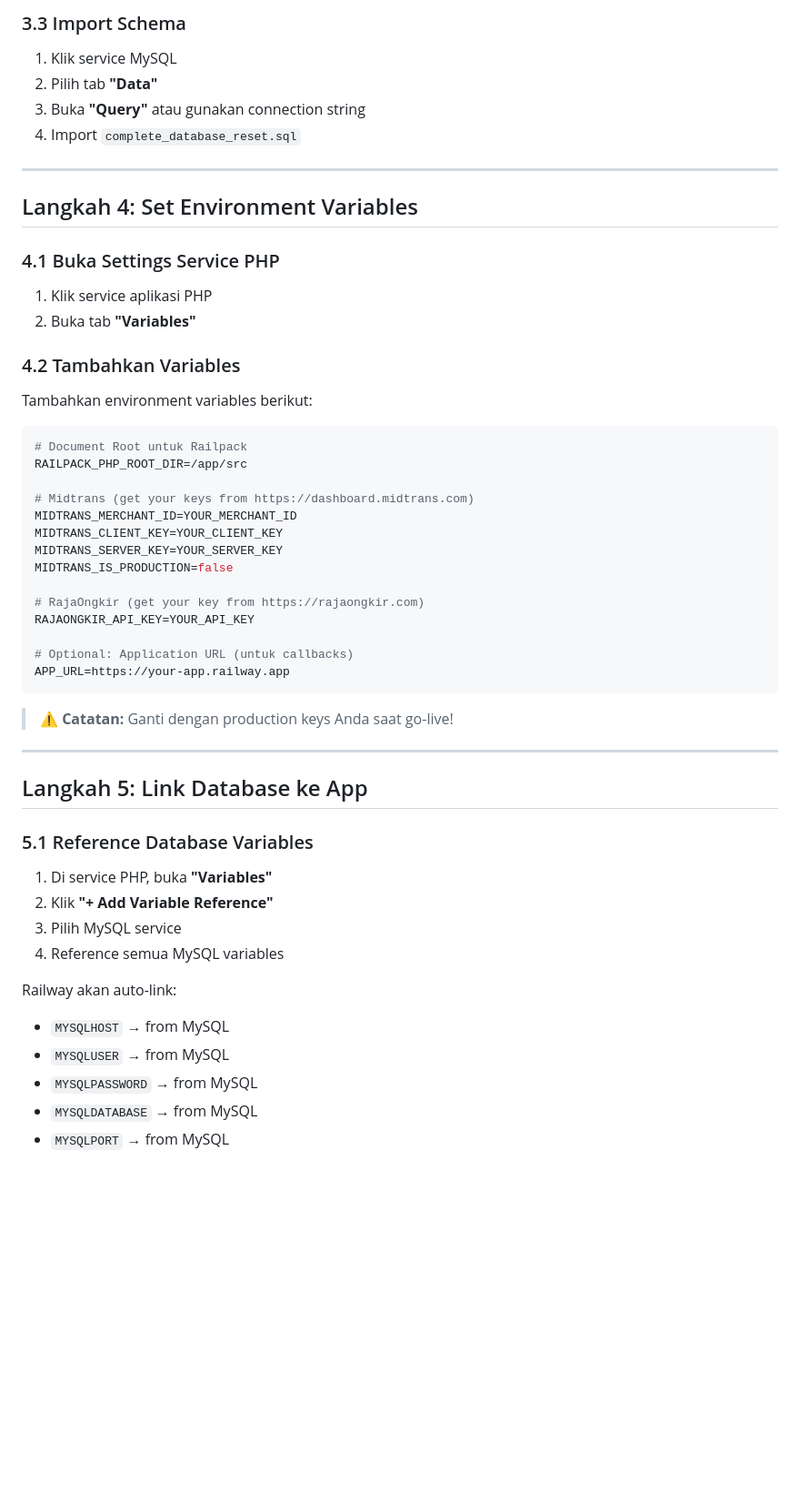
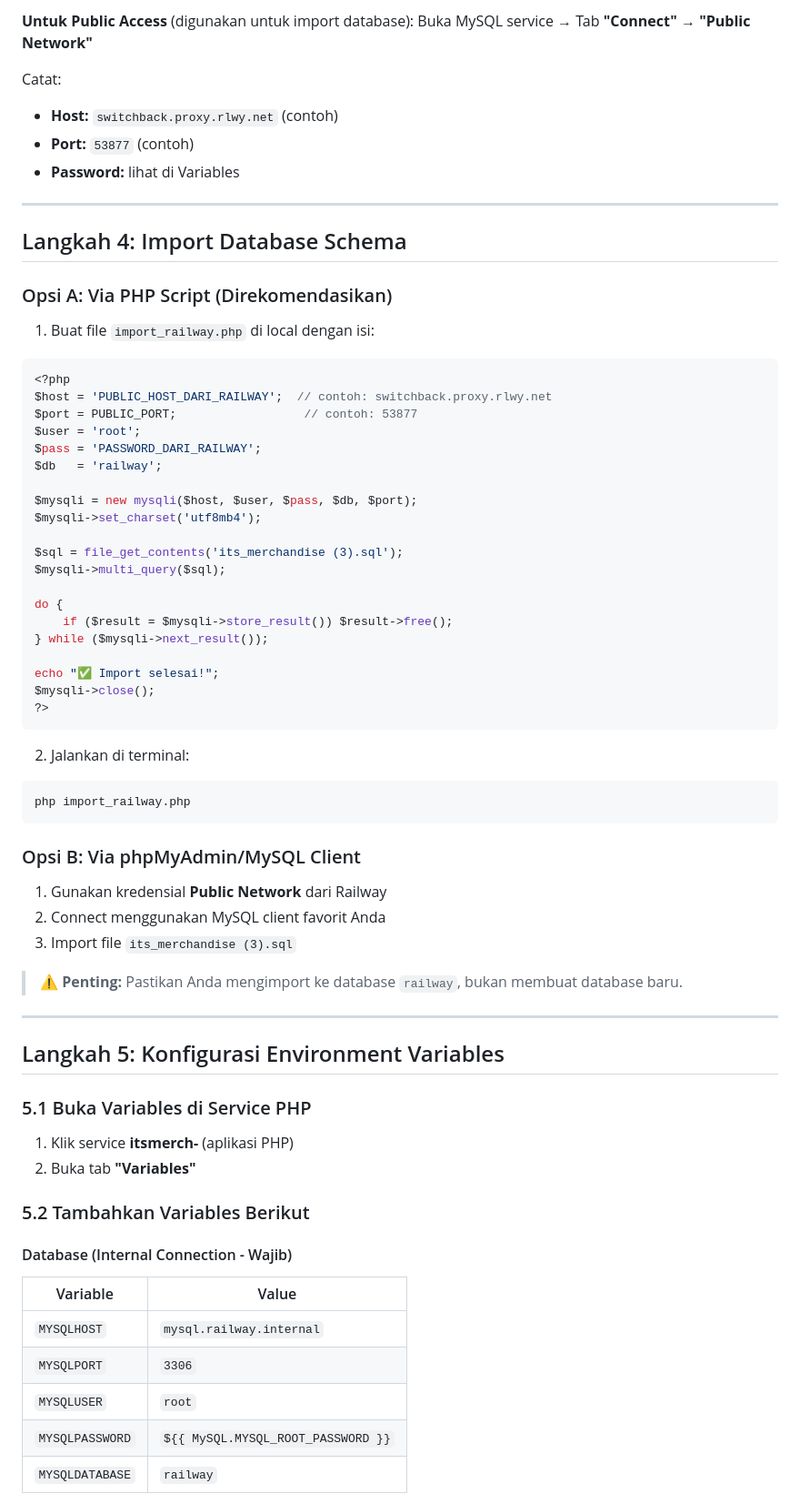
Before and after one commit to hilmanazhar/itsmerch, a Markdown page: DEPLOY_RAILWAY.md, the part around the change printed below. Shown: that part at 91% size. GitHub-like rendering; blank space fills up the shorter version.

Commit message:
Update comprehensive Railway deployment guide

````diff
--- a/DEPLOY_RAILWAY.md
+++ b/DEPLOY_RAILWAY.md
@@ -52,53 +74,73 @@ Railway otomatis menyediakan environment variables:
 
-### 3.3 Import Schema
-1. Klik service MySQL
-2. Pilih tab **"Data"**
-3. Buka **"Query"** atau gunakan connection string
-4. Import `complete_database_reset.sql`
+**Untuk Public Access** (digunakan untuk import database):
+Buka MySQL service → Tab **"Connect"** → **"Public Network"**
+
+Catat:
+- **Host:** `switchback.proxy.rlwy.net` (contoh)
+- **Port:** `53877` (contoh)
+- **Password:** lihat di Variables
 
 ---
 
-## Langkah 4: Set Environment Variables
+## Langkah 4: Import Database Schema
 
-### 4.1 Buka Settings Service PHP
-1. Klik service aplikasi PHP
-2. Buka tab **"Variables"**
+### Opsi A: Via PHP Script (Direkomendasikan)
 
-### 4.2 Tambahkan Variables
-Tambahkan environment variables berikut:
+1. Buat file `import_railway.php` di local dengan isi:
 
-```env
-# Document Root untuk Railpack
-RAILPACK_PHP_ROOT_DIR=/app/src
+```php
+<?php
+$host = 'PUBLIC_HOST_DARI_RAILWAY';  // contoh: switchback.proxy.rlwy.net
+$port = PUBLIC_PORT;                  // contoh: 53877
+$user = 'root';
+$pass = 'PASSWORD_DARI_RAILWAY';
+$db   = 'railway';
 
-# Midtrans (get your keys from https://dashboard.midtrans.com)
-MIDTRANS_MERCHANT_ID=YOUR_MERCHANT_ID
-MIDTRANS_CLIENT_KEY=YOUR_CLIENT_KEY
-MIDTRANS_SERVER_KEY=YOUR_SERVER_KEY
-MIDTRANS_IS_PRODUCTION=false
+$mysqli = new mysqli($host, $user, $pass, $db, $port);
+$mysqli->set_charset('utf8mb4');
 
-# RajaOngkir (get your key from https://rajaongkir.com)
-RAJAONGKIR_API_KEY=YOUR_API_KEY
+$sql = file_get_contents('its_merchandise (3).sql');
+$mysqli->multi_query($sql);
 
-# Optional: Application URL (untuk callbacks)
-APP_URL=https://your-app.railway.app
+do {
+    if ($result = $mysqli->store_result()) $result->free();
+} while ($mysqli->next_result());
+
+echo "✅ Import selesai!";
+$mysqli->close();
+?>
 ```
 
-> ⚠️ **Catatan:** Ganti dengan production keys Anda saat go-live!
+2. Jalankan di terminal:
+```bash
+php import_railway.php
+```
+
+### Opsi B: Via phpMyAdmin/MySQL Client
+
+1. Gunakan kredensial **Public Network** dari Railway
+2. Connect menggunakan MySQL client favorit Anda
+3. Import file `its_merchandise (3).sql`
+
+> ⚠️ **Penting:** Pastikan Anda mengimport ke database `railway`, bukan membuat database baru.
 
 ---
 
-## Langkah 5: Link Database ke App
+## Langkah 5: Konfigurasi Environment Variables
 
-### 5.1 Reference Database Variables
-1. Di service PHP, buka **"Variables"**
-2. Klik **"+ Add Variable Reference"**
-3. Pilih MySQL service
-4. Reference semua MySQL variables
+### 5.1 Buka Variables di Service PHP
 
-Railway akan auto-link:
-- `MYSQLHOST` → from MySQL
-- `MYSQLUSER` → from MySQL
-- `MYSQLPASSWORD` → from MySQL
-- `MYSQLDATABASE` → from MySQL
-- `MYSQLPORT` → from MySQL
+1. Klik service **itsmerch-** (aplikasi PHP)
+2. Buka tab **"Variables"**
+
+### 5.2 Tambahkan Variables Berikut
+
+#### Database (Internal Connection - Wajib)
+| Variable | Value |
+|----------|-------|
+| `MYSQLHOST` | `mysql.railway.internal` |
+| `MYSQLPORT` | `3306` |
+| `MYSQLUSER` | `root` |
+| `MYSQLPASSWORD` | `${{ MySQL.MYSQL_ROOT_PASSWORD }}` |
+| `MYSQLDATABASE` | `railway` |
+
````
Also changed, not shown: other parts of DEPLOY_RAILWAY.md (+192 -75 lines).
